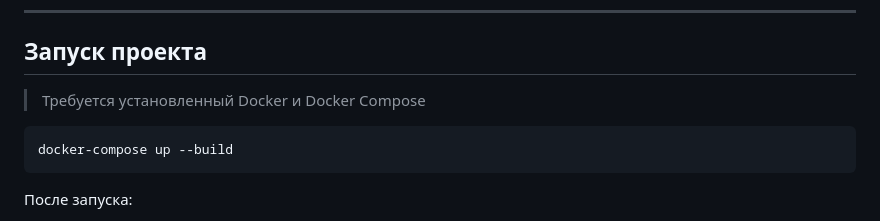
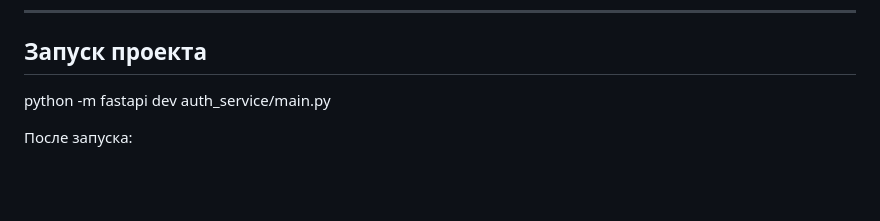
Before and after one commit to hakaiina/internet_store, a Markdown page: README.md, the part around the change. GitHub-like rendering; blank space fills up the shorter version.

Commit message:
готово

````diff
--- a/README.md
+++ b/README.md
@@ -24,11 +24,7 @@
 
 ## Запуск проекта
 
-> Требуется установленный Docker и Docker Compose
-
-```bash
-docker-compose up --build
-```
+python -m fastapi dev auth_service/main.py
 
 После запуска:
 
````
